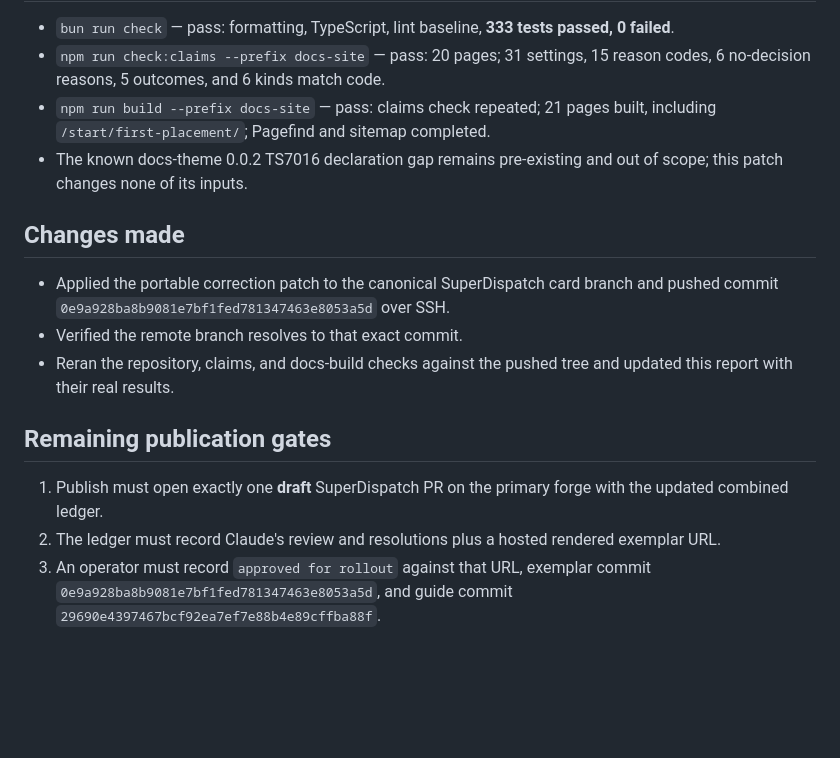
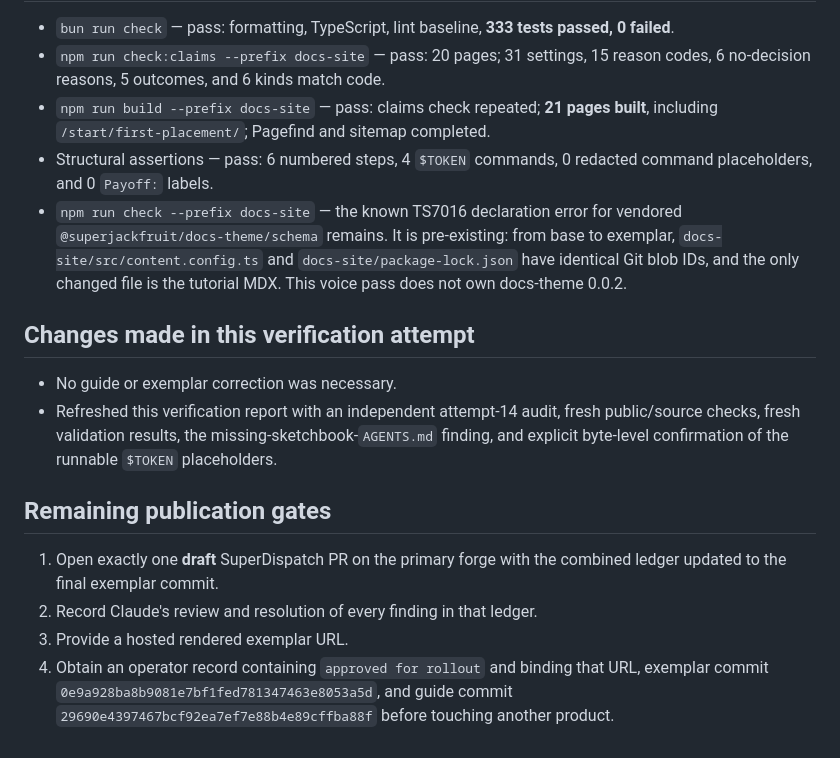
Before and after one commit to SuperJackfruitLabs/super-jackfruit-website, a Markdown page: press/verification.md, the part around one of its changes. Rendered like a GitHub page; blank space fills up the shorter version.

```diff
--- a/press/verification.md
+++ b/press/verification.md
@@ -46,17 +49,18 @@ The voice rewrite does not alter the tutorial's material claims. I rechecked the
 
 - `bun run check` — pass: formatting, TypeScript, lint baseline, **333 tests passed, 0 failed**.
 - `npm run check:claims --prefix docs-site` — pass: 20 pages; 31 settings, 15 reason codes, 6 no-decision reasons, 5 outcomes, and 6 kinds match code.
-- `npm run build --prefix docs-site` — pass: claims check repeated; 21 pages built, including `/start/first-placement/`; Pagefind and sitemap completed.
-- The known docs-theme 0.0.2 TS7016 declaration gap remains pre-existing and out of scope; this patch changes none of its inputs.
+- `npm run build --prefix docs-site` — pass: claims check repeated; **21 pages built**, including `/start/first-placement/`; Pagefind and sitemap completed.
+- Structural assertions — pass: 6 numbered steps, 4 `$TOKEN` commands, 0 redacted command placeholders, and 0 `Payoff:` labels.
+- `npm run check --prefix docs-site` — the known TS7016 declaration error for vendored `@superjackfruit/docs-theme/schema` remains. It is pre-existing: from base to exemplar, `docs-site/src/content.config.ts` and `docs-site/package-lock.json` have identical Git blob IDs, and the only changed file is the tutorial MDX. This voice pass does not own docs-theme 0.0.2.
 
-## Changes made
+## Changes made in this verification attempt
 
-- Applied the portable correction patch to the canonical SuperDispatch card branch and pushed commit `0e9a928ba8b9081e7bf1fed781347463e8053a5d` over SSH.
-- Verified the remote branch resolves to that exact commit.
-- Reran the repository, claims, and docs-build checks against the pushed tree and updated this report with their real results.
+- No guide or exemplar correction was necessary.
+- Refreshed this verification report with an independent attempt-14 audit, fresh public/source checks, fresh validation results, the missing-sketchbook-`AGENTS.md` finding, and explicit byte-level confirmation of the runnable `$TOKEN` placeholders.
 
 ## Remaining publication gates
 
-1. Publish must open exactly one **draft** SuperDispatch PR on the primary forge with the updated combined ledger.
-2. The ledger must record Claude's review and resolutions plus a hosted rendered exemplar URL.
-3. An operator must record `approved for rollout` against that URL, exemplar commit `0e9a928ba8b9081e7bf1fed781347463e8053a5d`, and guide commit `29690e4397467bcf92ea7ef7e88b4e89cffba88f`.
+1. Open exactly one **draft** SuperDispatch PR on the primary forge with the combined ledger updated to the final exemplar commit.
+2. Record Claude's review and resolution of every finding in that ledger.
+3. Provide a hosted rendered exemplar URL.
+4. Obtain an operator record containing `approved for rollout` and binding that URL, exemplar commit `0e9a928ba8b9081e7bf1fed781347463e8053a5d`, and guide commit `29690e4397467bcf92ea7ef7e88b4e89cffba88f` before touching another product.
```
Also changed, not shown: other parts of press/verification.md (+25 -22 lines).
